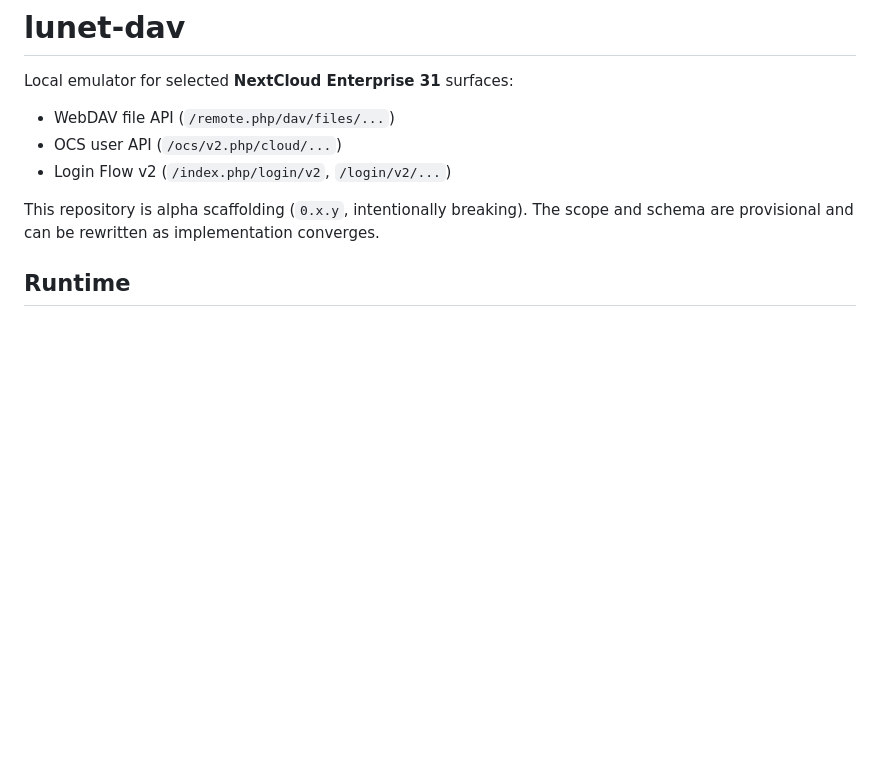
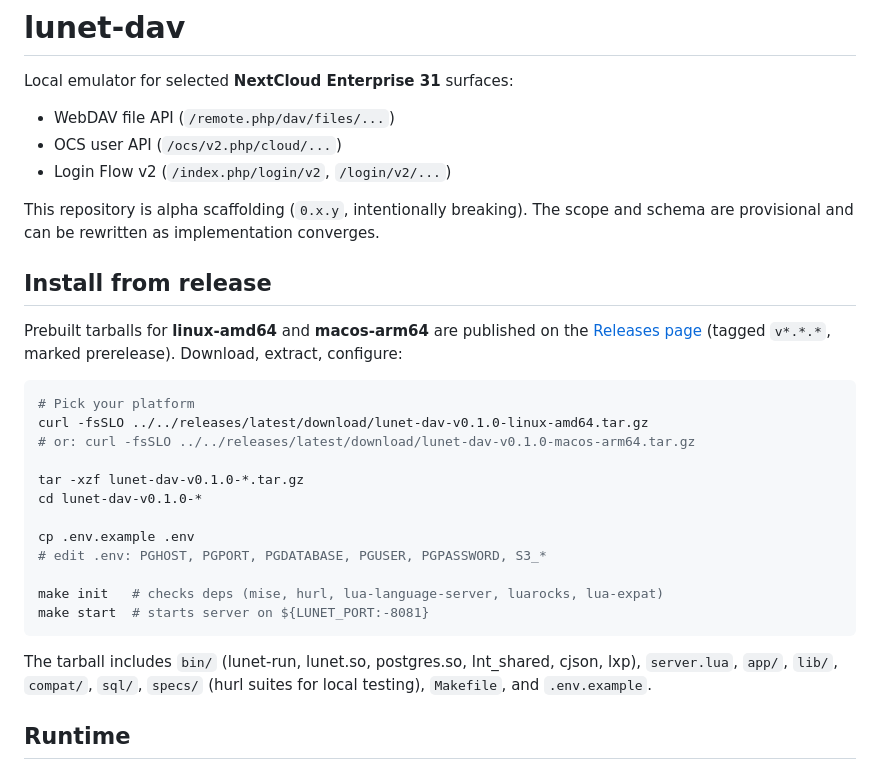
Before and after one commit to lua-lunet/lunet-dav, a Markdown page: README.md, the part around the change. Drawn GitHub-style; blank space fills up the shorter version.

Commit message:
wip: README — install-from-release section (linux-amd64, macos-arm64)

````diff
--- a/README.md
+++ b/README.md
@@ -8,6 +8,31 @@ Local emulator for selected **NextCloud Enterprise 31** surfaces:
 
 This repository is alpha scaffolding (`0.x.y`, intentionally breaking). The scope and
 schema are provisional and can be rewritten as implementation converges.
+
+## Install from release
+
+Prebuilt tarballs for **linux-amd64** and **macos-arm64** are published on the
+[Releases page](../../releases) (tagged `v*.*.*`, marked prerelease). Download,
+extract, configure:
+
+```bash
+# Pick your platform
+curl -fsSLO ../../releases/latest/download/lunet-dav-v0.1.0-linux-amd64.tar.gz
+# or: curl -fsSLO ../../releases/latest/download/lunet-dav-v0.1.0-macos-arm64.tar.gz
+
+tar -xzf lunet-dav-v0.1.0-*.tar.gz
+cd lunet-dav-v0.1.0-*
+
+cp .env.example .env
+# edit .env: PGHOST, PGPORT, PGDATABASE, PGUSER, PGPASSWORD, S3_*
+
+make init   # checks deps (mise, hurl, lua-language-server, luarocks, lua-expat)
+make start  # starts server on ${LUNET_PORT:-8081}
+```
+
+The tarball includes `bin/` (lunet-run, lunet.so, postgres.so, lnt_shared, cjson,
+lxp), `server.lua`, `app/`, `lib/`, `compat/`, `sql/`, `specs/` (hurl suites for
+local testing), `Makefile`, and `.env.example`.
 
 ## Runtime
 
````
